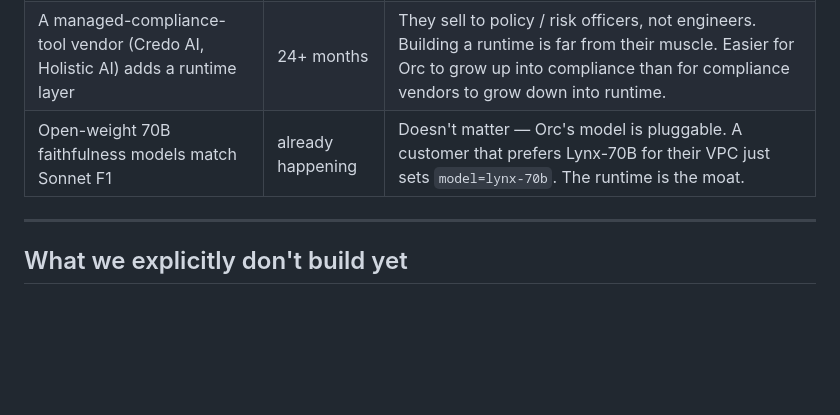
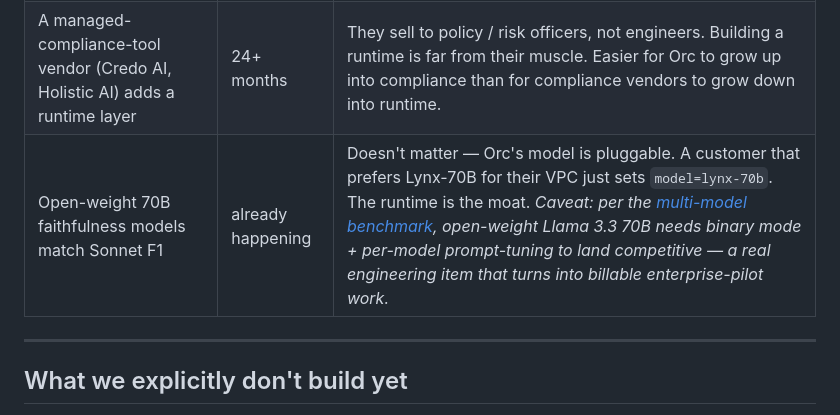
Before and after one commit to Thormatt/orc, a Markdown page: docs/business/roadmap.md, the part around the change. GitHub-like rendering; blank space fills up the shorter version.

```diff
--- a/docs/business/roadmap.md
+++ b/docs/business/roadmap.md
@@ -250,7 +250,7 @@ That's sellable now. The SaaS comes after we've seen the repeated pain.
 | LangChain ships Article-12-compliant logging (their own #35357) | 18–24 months | Their framework is the agent layer; Orc is the runtime layer underneath. The audit-bundle / replay / approver-queue story is a different shape than they ship. |
 | Patronus AI / Galileo / Vectara add audit-export to their products | 12–24 months | They optimize one part of the loop (the judge). Bundling judge + runtime + audit + approver is a different SKU. |
 | A managed-compliance-tool vendor (Credo AI, Holistic AI) adds a runtime layer | 24+ months | They sell to policy / risk officers, not engineers. Building a runtime is far from their muscle. Easier for Orc to grow up into compliance than for compliance vendors to grow down into runtime. |
-| Open-weight 70B faithfulness models match Sonnet F1 | already happening | Doesn't matter — Orc's model is pluggable. A customer that prefers Lynx-70B for their VPC just sets `model=lynx-70b`. The runtime is the moat. |
+| Open-weight 70B faithfulness models match Sonnet F1 | already happening | Doesn't matter — Orc's model is pluggable. A customer that prefers Lynx-70B for their VPC just sets `model=lynx-70b`. The runtime is the moat. *Caveat: per the [multi-model benchmark](../benchmarks/results-2026-05-19-multi-model.md), open-weight Llama 3.3 70B needs binary mode + per-model prompt-tuning to land competitive — a real engineering item that turns into billable enterprise-pilot work.* |
 
 ---
 
```
Also changed, not shown: README.md (+1 -1 lines), docs/benchmarks/results-2026-05-19-multi-model.md (added, +114 -0 lines).
